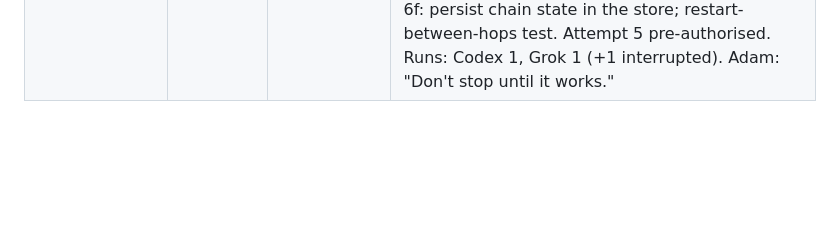
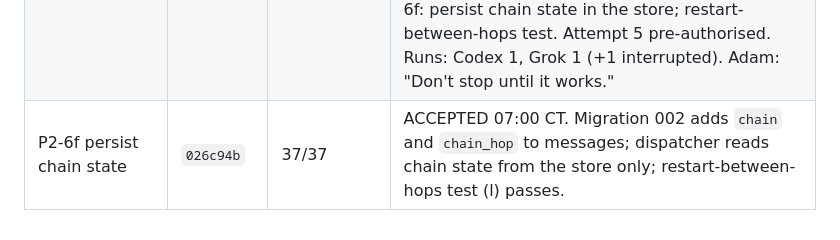
Before and after one commit to Adamdesgns/obsidian-council, a Markdown page: docs/evidence/phase1-acceptance.md, the part around the change. GitHub-like rendering; blank space fills up the shorter version.

Commit message:
docs: P2-6f accepted
Co-Authored-By: Claude Fable 5.1 <noreply@anthropic.com>

```diff
--- a/docs/evidence/phase1-acceptance.md
+++ b/docs/evidence/phase1-acceptance.md
@@ -40,3 +40,4 @@
 | P2-6 live proof, attempt 3 | `4fa287a` (11:04Z) | script said FAIL | **FAIL, honestly reported, mechanics proven.** Fresh home; Codex wrote a real 5-line plan (`relay`); restart mid-exchange; deliveries answered at gen 2; chain ok; Codex `bridge=none` plain-text path works. Failed because (1) summons spent two model runs on "I'm here" replies and the 6-run cap tripped before Grok's critique, and (2) Grok exits 1 whenever the project `.grok/config.toml` bridge is present (succeeds with `bridge=none`). Runs: Codex 3, Grok 3 (+2 interrupted). P2-6e issued: summons spawn nothing; Grok bridge off by default; bridge stamped on every run row. Attempt 4 held pending Adam's quota decision (Codex at 15 runs today). |
 | P2-6e summons spend nothing, Grok bridge off, output heads stored, bridge stamped | `4bc2383` | 36/36 | ACCEPTED 06:35 CT. Tests (g)–(k). Ready for live attempt 4 on Adam's go. |
 | P2-6 live proof, attempt 4 | `2dd837a` (11:41Z) | script said FAIL | **FAIL by one defect.** All runs exit 0; fresh home; restart mid-exchange; Grok re-run at gen 2; chain ok; Codex plan and a substantive Grok critique on the Floor (2 of 3 member messages). Third hop never fired: after the restart Grok's reply was routed to the owner because the directed-chain position is an in-memory Map. P2-6f: persist chain state in the store; restart-between-hops test. Attempt 5 pre-authorised. Runs: Codex 1, Grok 1 (+1 interrupted). Adam: "Don't stop until it works." |
+| P2-6f persist chain state | `026c94b` | 37/37 | ACCEPTED 07:00 CT. Migration 002 adds `chain` and `chain_hop` to messages; dispatcher reads chain state from the store only; restart-between-hops test (l) passes. |
```
